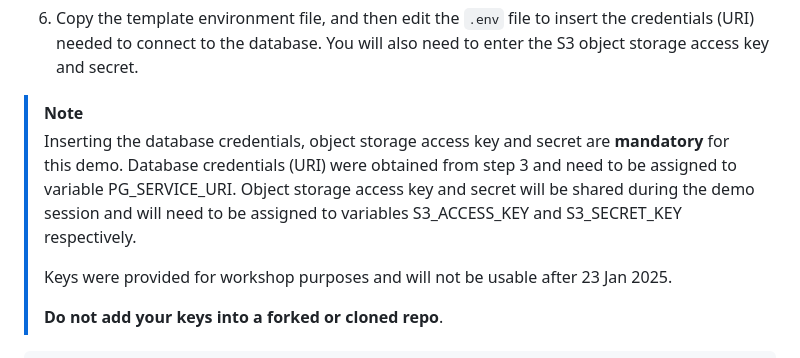
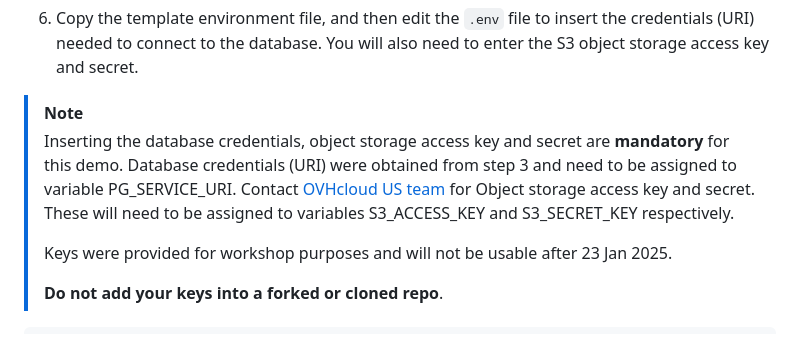
Before and after one commit to pisymbol314/postgresql-clip, a Markdown page: README.md, the part around the change. Rendered like a GitHub page.

Commit message:
S3 key update

```diff
--- a/README.md
+++ b/README.md
@@ -93,7 +93,7 @@ TMPDIR=/home/ubuntu python3 -m pip install -r requirements.txt --no-cache-dir
 
 > [!Note]
 >
-> Inserting the database credentials, object storage access key and secret are **mandatory** for this demo. Database credentials (URI) were obtained from step 3 and need to be assigned to variable PG_SERVICE_URI. Object storage access key and secret will be shared during the demo session and will need to be assigned to variables S3_ACCESS_KEY and S3_SECRET_KEY respectively.
+> Inserting the database credentials, object storage access key and secret are **mandatory** for this demo. Database credentials (URI) were obtained from step 3 and need to be assigned to variable PG_SERVICE_URI. Contact [OVHcloud US team](https://us.ovhcloud.com/contact-sales/) for Object storage access key and secret. These will need to be assigned to variables S3_ACCESS_KEY and S3_SECRET_KEY respectively.
 >
 > Keys were provided for workshop purposes and will not be usable after 23 Jan 2025.
 >
```
